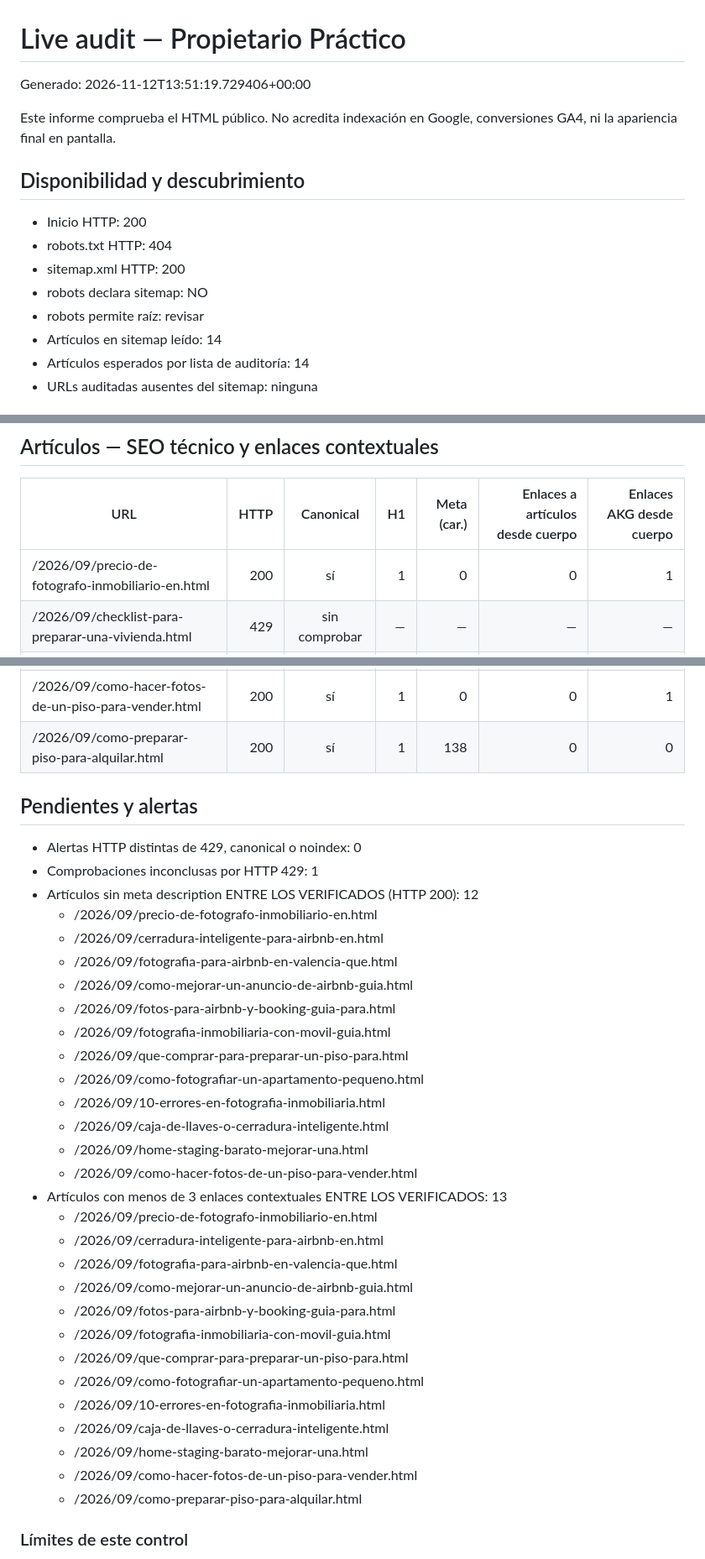
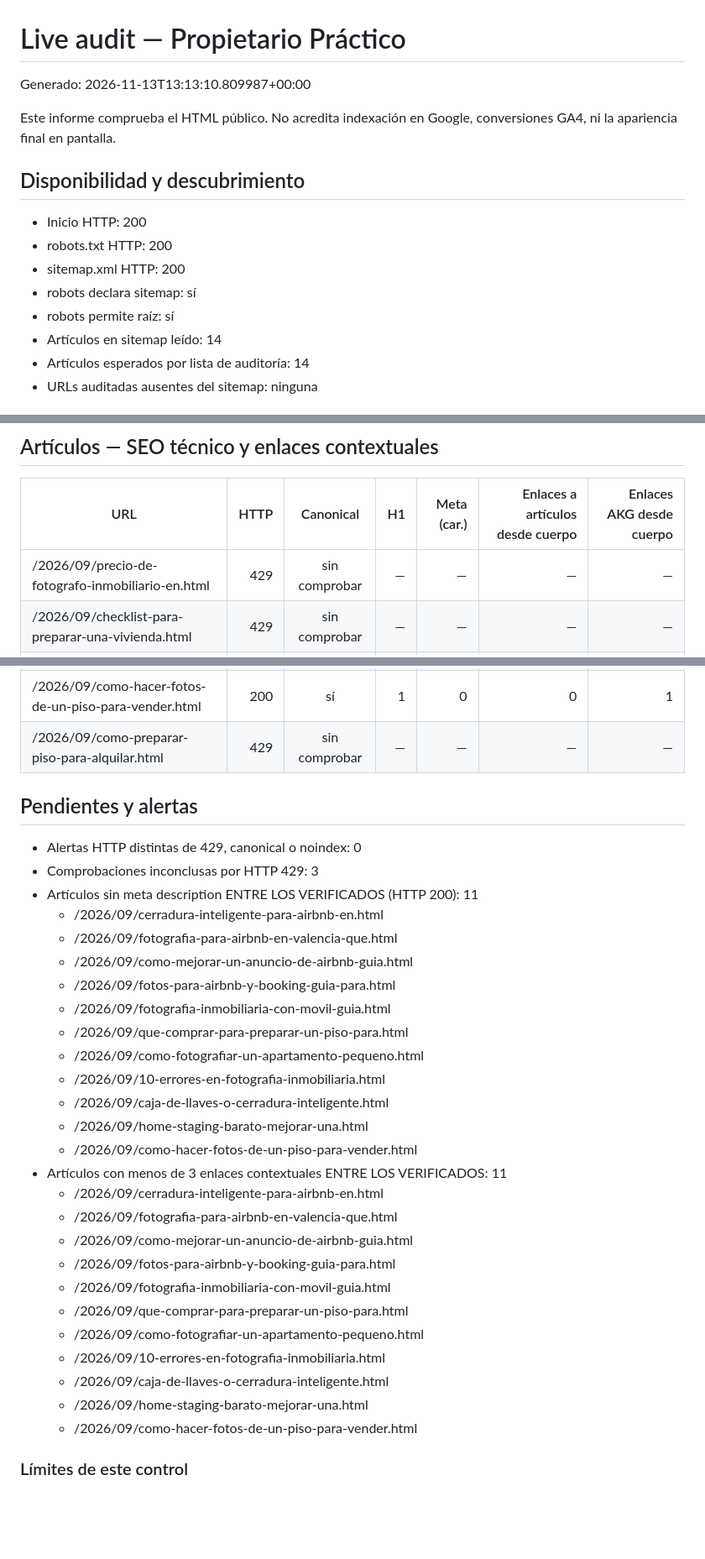
Before and after one commit to andrestruck15-eng/akg-photography, a Markdown page: propietario-practico/seo-ops/LIVE-AUDIT-LATEST.md, 3 parts joined by grey strips. Shown at 84% size. Drawn GitHub-style; blank space fills up the shorter version.

Commit message:
Update Propietario Practico live audit

```diff
--- a/propietario-practico/seo-ops/LIVE-AUDIT-LATEST.md
+++ b/propietario-practico/seo-ops/LIVE-AUDIT-LATEST.md
@@ -1,16 +1,16 @@
 # Live audit — Propietario Práctico
 
-Generado: 2026-11-12T13:51:19.729406+00:00
+Generado: 2026-11-13T13:13:10.809987+00:00
 
 Este informe comprueba el HTML público. No acredita indexación en Google,
 conversiones GA4, ni la apariencia final en pantalla.
 
 ## Disponibilidad y descubrimiento
 - Inicio HTTP: 200
-- robots.txt HTTP: 404
+- robots.txt HTTP: 200
 - sitemap.xml HTTP: 200
-- robots declara sitemap: NO
-- robots permite raíz: revisar
+- robots declara sitemap: sí
+- robots permite raíz: sí
 - Artículos en sitemap leído: 14
 - Artículos esperados por lista de auditoría: 14
 - URLs auditadas ausentes del sitemap: ninguna
@@ -29,7 +29,7 @@ conversiones GA4, ni la apariencia final en pantalla.
 
 | URL | HTTP | Canonical | H1 | Meta (car.) | Enlaces a artículos desde cuerpo | Enlaces AKG desde cuerpo |
 |---|---:|:---:|---:|---:|---:|---:|
-| /2026/09/precio-de-fotografo-inmobiliario-en.html | 200 | sí | 1 | 0 | 0 | 1 |
+| /2026/09/precio-de-fotografo-inmobiliario-en.html | 429 | sin comprobar | — | — | — | — |
 | /2026/09/checklist-para-preparar-una-vivienda.html | 429 | sin comprobar | — | — | — | — |
 | /2026/09/cerradura-inteligente-para-airbnb-en.html | 200 | sí | 1 | 0 | 0 | 1 |
 | /2026/09/fotografia-para-airbnb-en-valencia-que.html | 200 | sí | 1 | 0 | 0 | 1 |
@@ -42,13 +42,12 @@ conversiones GA4, ni la apariencia final en pantalla.
 | /2026/09/caja-de-llaves-o-cerradura-inteligente.html | 200 | sí | 1 | 0 | 0 | 1 |
 | /2026/09/home-staging-barato-mejorar-una.html | 200 | sí | 1 | 0 | 0 | 1 |
 | /2026/09/como-hacer-fotos-de-un-piso-para-vender.html | 200 | sí | 1 | 0 | 0 | 1 |
-| /2026/09/como-preparar-piso-para-alquilar.html | 200 | sí | 1 | 138 | 0 | 0 |
+| /2026/09/como-preparar-piso-para-alquilar.html | 429 | sin comprobar | — | — | — | — |
 
 ## Pendientes y alertas
 - Alertas HTTP distintas de 429, canonical o noindex: 0
-- Comprobaciones inconclusas por HTTP 429: 1
-- Artículos sin meta description ENTRE LOS VERIFICADOS (HTTP 200): 12
-  - /2026/09/precio-de-fotografo-inmobiliario-en.html
+- Comprobaciones inconclusas por HTTP 429: 3
+- Artículos sin meta description ENTRE LOS VERIFICADOS (HTTP 200): 11
   - /2026/09/cerradura-inteligente-para-airbnb-en.html
   - /2026/09/fotografia-para-airbnb-en-valencia-que.html
   - /2026/09/como-mejorar-un-anuncio-de-airbnb-guia.html
@@ -60,8 +59,7 @@ conversiones GA4, ni la apariencia final en pantalla.
   - /2026/09/caja-de-llaves-o-cerradura-inteligente.html
   - /2026/09/home-staging-barato-mejorar-una.html
   - /2026/09/como-hacer-fotos-de-un-piso-para-vender.html
-- Artículos con menos de 3 enlaces contextuales ENTRE LOS VERIFICADOS: 13
-  - /2026/09/precio-de-fotografo-inmobiliario-en.html
+- Artículos con menos de 3 enlaces contextuales ENTRE LOS VERIFICADOS: 11
   - /2026/09/cerradura-inteligente-para-airbnb-en.html
   - /2026/09/fotografia-para-airbnb-en-valencia-que.html
   - /2026/09/como-mejorar-un-anuncio-de-airbnb-guia.html
@@ -73,7 +71,6 @@ conversiones GA4, ni la apariencia final en pantalla.
   - /2026/09/caja-de-llaves-o-cerradura-inteligente.html
   - /2026/09/home-staging-barato-mejorar-una.html
   - /2026/09/como-hacer-fotos-de-un-piso-para-vender.html
-  - /2026/09/como-preparar-piso-para-alquilar.html
 
 ### Límites de este control
 - Un HTTP 429 aislado puede ser rate limiting; no debe tratarse automáticamente como caída.
```
